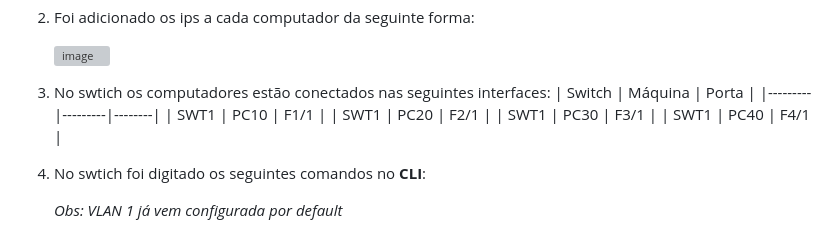
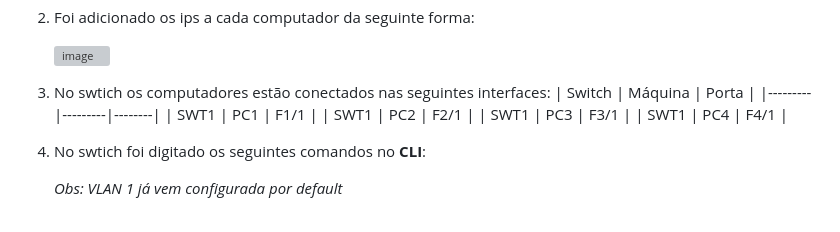
Before and after one commit to FranciscoLDB/Redes-de-Computadores, a Markdown page: Trabalho 4/commands.md, the part around the change. Drawn GitHub-style; grey boxes are pictures that could not be loaded.

```diff
--- a/Trabalho 4/commands.md
+++ b/Trabalho 4/commands.md
@@ -27,10 +27,10 @@
 3. No swtich os computadores estão conectados nas seguintes interfaces:
     | Switch  | Máquina | Porta  |
     |---------|---------|--------|
-    | SWT1    | PC10    | F1/1   |
-    | SWT1    | PC20    | F2/1   |
-    | SWT1    | PC30    | F3/1   |
-    | SWT1    | PC40    | F4/1   |
+    | SWT1    | PC1    | F1/1   |
+    | SWT1    | PC2    | F2/1   |
+    | SWT1    | PC3    | F3/1   |
+    | SWT1    | PC4    | F4/1   |
 
 5.  No swtich foi digitado os seguintes comandos no **CLI**:
 
```
